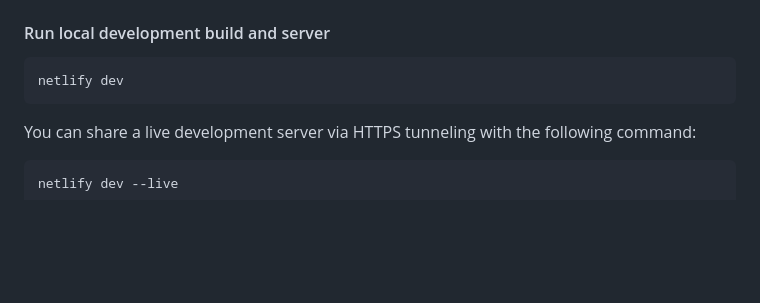
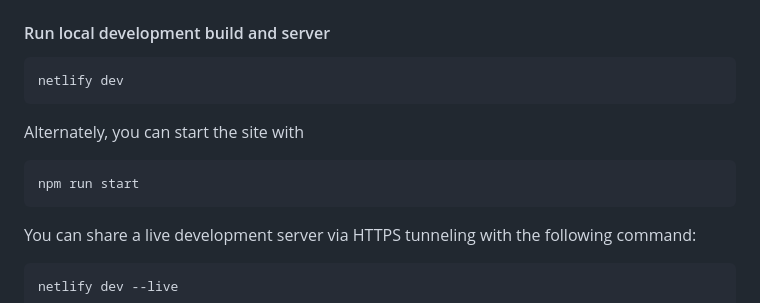
Before and after one commit to theunitedeffort/theunitedeffort.org, a Markdown page: README.md, the part around the change. GitHub-like rendering; blank space fills up the shorter version.

Commit message:
Adds alternate site run command

````diff
--- a/README.md
+++ b/README.md
@@ -96,6 +96,10 @@ echo AIRTABLE_API_KEY={YOUR_ACCESS_TOKEN} >> .env
 ```bash
 netlify dev
 ```
+Alternately, you can start the site with
+```bash
+npm run start
+```
 
 You can share a live development server via HTTPS tunneling with the following command:
 ```bash
````
